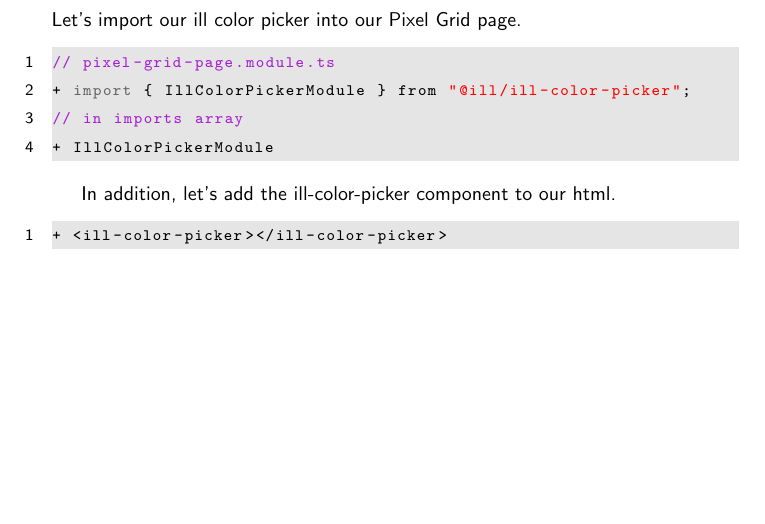
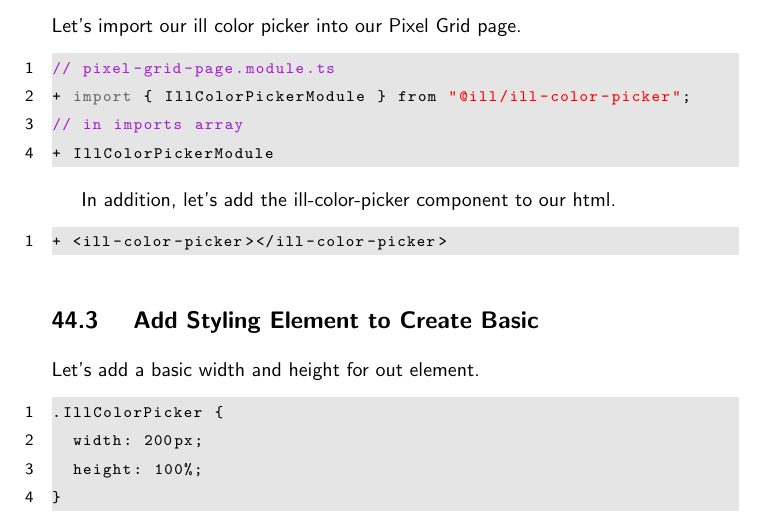
Before and after one commit to razroo/angular-content, a LaTeX document (main.tex, which reads color-picker/color-picker.tex): part of page 130 of 130, cut so that both start at the same text, the shorter picture padded with empty space. Compiled offline with pdfLaTeX.

Commit message:
Benchmark progress towards adding stying for the angular pixel component.

```diff
--- a/color-picker/color-picker.tex
+++ b/color-picker/color-picker.tex
@@ -30,3 +30,12 @@ In addition, let's add the ill-color-picker component to our html.
 \begin{lstlisting}
 + <ill-color-picker></ill-color-picker>
 \end{lstlisting}
+
+\subsection{ Add Styling Element to Create Basic  }
+Let's add a basic width and height for out element.
+\begin{lstlisting}
+.IllColorPicker {
+  width: 200px;
+  height: 100%;
+}
+\end{lstlisting}
```
